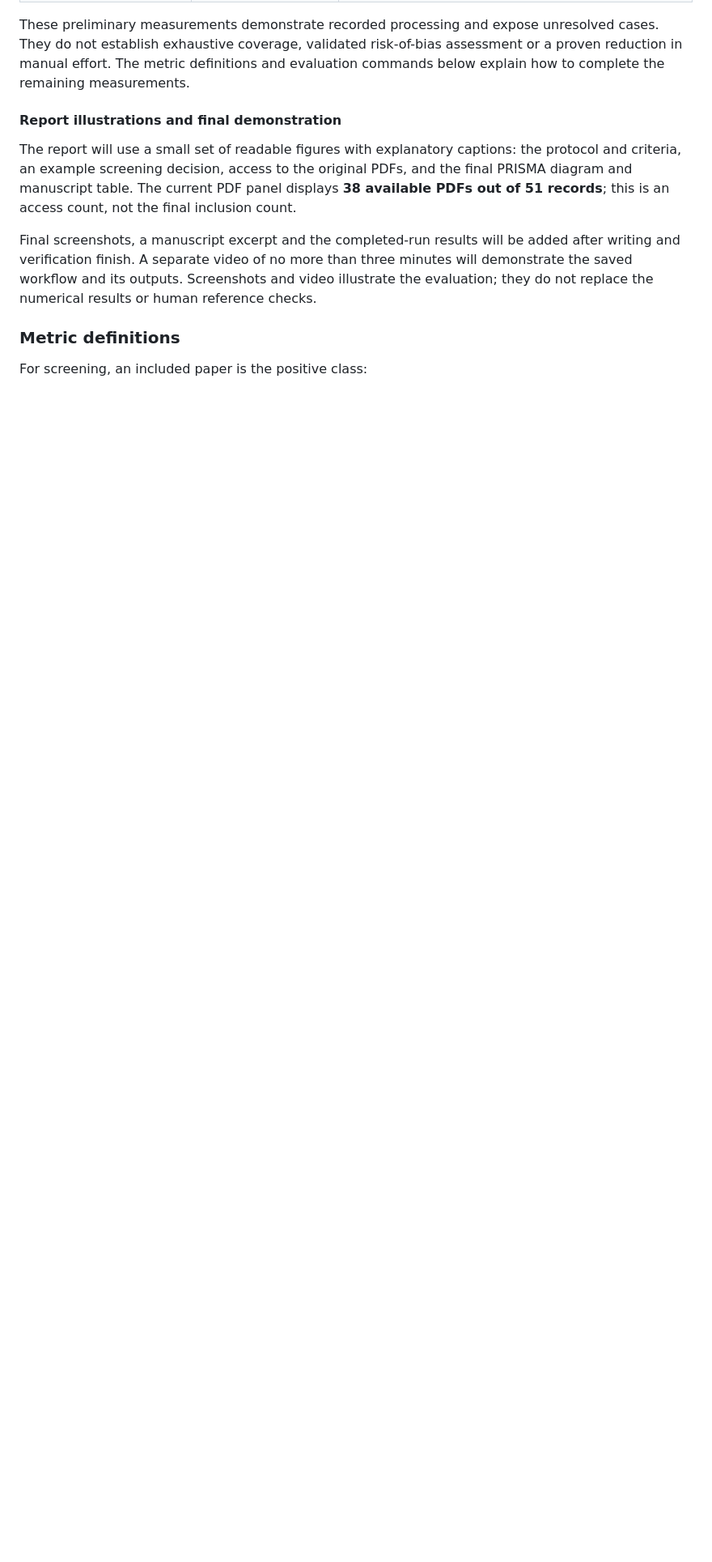
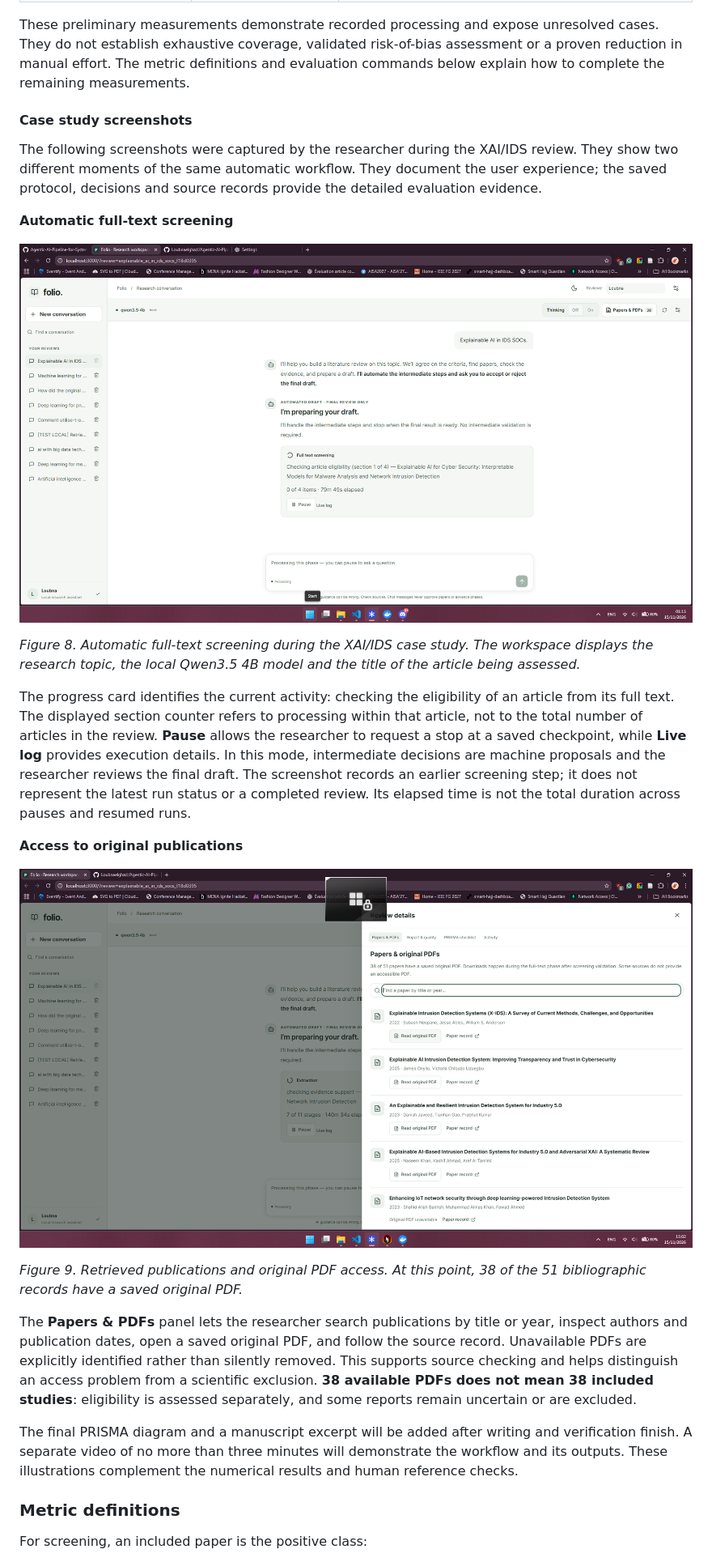
Before and after one commit to Loubnaelghazi/Agentic-AI-Pipeline-for-Systematic-Reviews-on-Any-Given-Topic-End-to-End-Project, a Markdown page: README.md, the part around the change. Shown at 81% size. Rendered like a GitHub page; pictures changed too: assets/screenshots/xai-ids-automatic-screening.png (added), assets/screenshots/xai-ids-original-pdfs.png (added); blank space fills up the shorter version.

Commit message:
Add use case screenshots and explanations

```diff
--- a/README.md
+++ b/README.md
@@ -970,11 +970,27 @@ Uncertain reports remain provisional. Their findings require particular attentio
 
 These preliminary measurements demonstrate recorded processing and expose unresolved cases. They do not establish exhaustive coverage, validated risk-of-bias assessment or a proven reduction in manual effort. The metric definitions and evaluation commands below explain how to complete the remaining measurements.
 
-#### Report illustrations and final demonstration
+#### Case study screenshots
 
-The report will use a small set of readable figures with explanatory captions: the protocol and criteria, an example screening decision, access to the original PDFs, and the final PRISMA diagram and manuscript table. The current PDF panel displays **38 available PDFs out of 51 records**; this is an access count, not the final inclusion count.
+The following screenshots were captured by the researcher during the XAI/IDS review. They show two different moments of the same automatic workflow. They document the user experience; the saved protocol, decisions and source records provide the detailed evaluation evidence.
 
-Final screenshots, a manuscript excerpt and the completed-run results will be added after writing and verification finish. A separate video of no more than three minutes will demonstrate the saved workflow and its outputs. Screenshots and video illustrate the evaluation; they do not replace the numerical results or human reference checks.
+**Automatic full-text screening**
+
+![Automatic XAI/IDS review showing the current article and full-text eligibility assessment](assets/screenshots/xai-ids-automatic-screening.png)
+
+*Figure 8. Automatic full-text screening during the XAI/IDS case study. The workspace displays the research topic, the local Qwen3.5 4B model and the title of the article being assessed.*
+
+The progress card identifies the current activity: checking the eligibility of an article from its full text. The displayed section counter refers to processing within that article, not to the total number of articles in the review. **Pause** allows the researcher to request a stop at a saved checkpoint, while **Live log** provides execution details. In this mode, intermediate decisions are machine proposals and the researcher reviews the final draft. The screenshot records an earlier screening step; it does not represent the latest run status or a completed review. Its elapsed time is not the total duration across pauses and resumed runs.
+
+**Access to original publications**
+
+![Papers and original PDFs panel showing 38 available full texts out of 51 records](assets/screenshots/xai-ids-original-pdfs.png)
+
+*Figure 9. Retrieved publications and original PDF access. At this point, 38 of the 51 bibliographic records have a saved original PDF.*
+
+The **Papers & PDFs** panel lets the researcher search publications by title or year, inspect authors and publication dates, open a saved original PDF, and follow the source record. Unavailable PDFs are explicitly identified rather than silently removed. This supports source checking and helps distinguish an access problem from a scientific exclusion. **38 available PDFs does not mean 38 included studies**: eligibility is assessed separately, and some reports remain uncertain or are excluded.
+
+The final PRISMA diagram and a manuscript excerpt will be added after writing and verification finish. A separate video of no more than three minutes will demonstrate the workflow and its outputs. These illustrations complement the numerical results and human reference checks.
 
 ### Metric definitions
 
```
